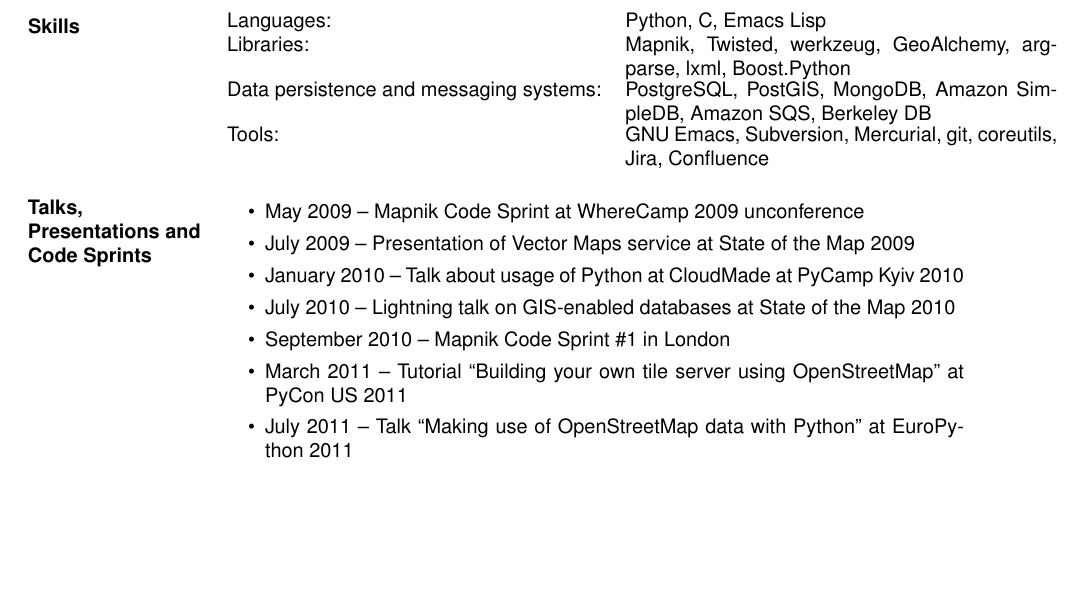
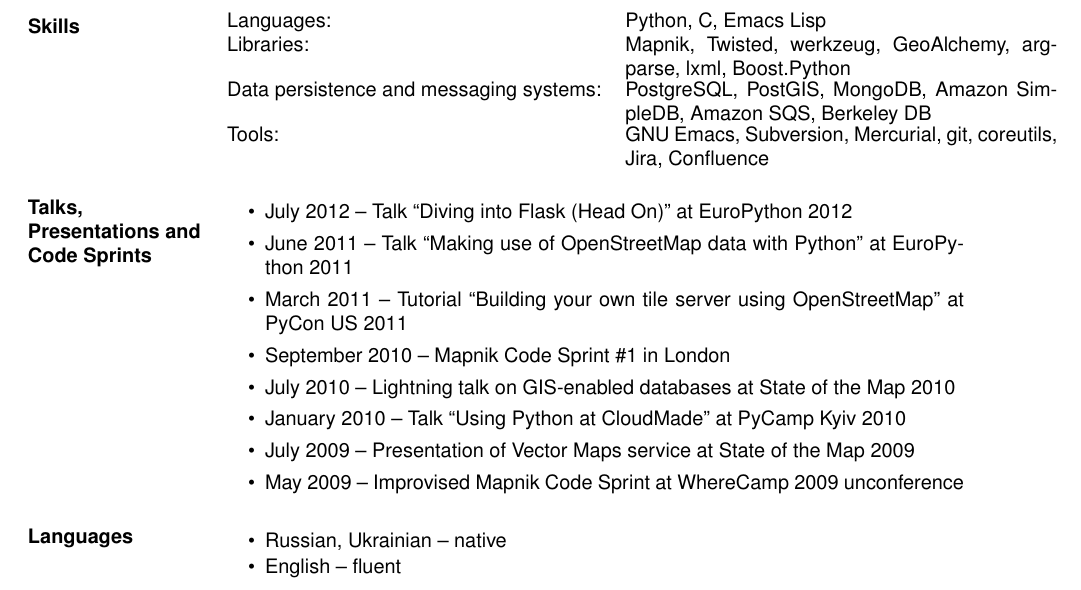
Before and after one commit to mishok13/cv, a LaTeX CV (cv.tex): part of page 2 of 2, cut so that both start at the same text, the shorter picture padded with empty space. Compiled offline with pdfLaTeX.

Commit message:
Updating talks section

```diff
--- a/cv.tex
+++ b/cv.tex
@@ -154,13 +154,20 @@
 \section{Talks, Presentations and Code Sprints}
 
 \begin{itemize}
-\item May 2009 -- Mapnik Code Sprint at WhereCamp 2009 unconference
+\item July 2012 -- Talk ``Diving into Flask (Head On)'' at EuroPython 2012
+\item June 2011 -- Talk ``Making use of OpenStreetMap data with Python'' at EuroPython 2011
+\item March 2011 -- Tutorial ``Building your own tile server using OpenStreetMap'' at PyCon US 2011
+\item September 2010 -- Mapnik Code Sprint \#1 in London
+\item July 2010 -- Lightning talk on GIS-enabled databases at State of the Map 2010
+\item January 2010 -- Talk ``Using Python at CloudMade'' at PyCamp Kyiv 2010
 \item July 2009 -- Presentation of Vector Maps service at State of the Map 2009
-\item January 2010 -- Talk about usage of Python at CloudMade at PyCamp Kyiv 2010
-\item July 2010 -- Lightning talk on GIS-enabled databases at State of the Map 2010
-\item September 2010 -- Mapnik Code Sprint \#1 in London
-\item March 2011 -- Tutorial ``Building your own tile server using OpenStreetMap'' at PyCon US 2011
-\item July 2011 -- Talk ``Making use of OpenStreetMap data with Python'' at EuroPython 2011
+\item May 2009 -- Improvised Mapnik Code Sprint at WhereCamp 2009 unconference
+\end{itemize}
+
+\section{Languages}
+\begin{itemize} \itemsep -1pt
+\item Russian, Ukrainian -- native
+\item English -- fluent
 \end{itemize}
 
 \end{resume}
```
